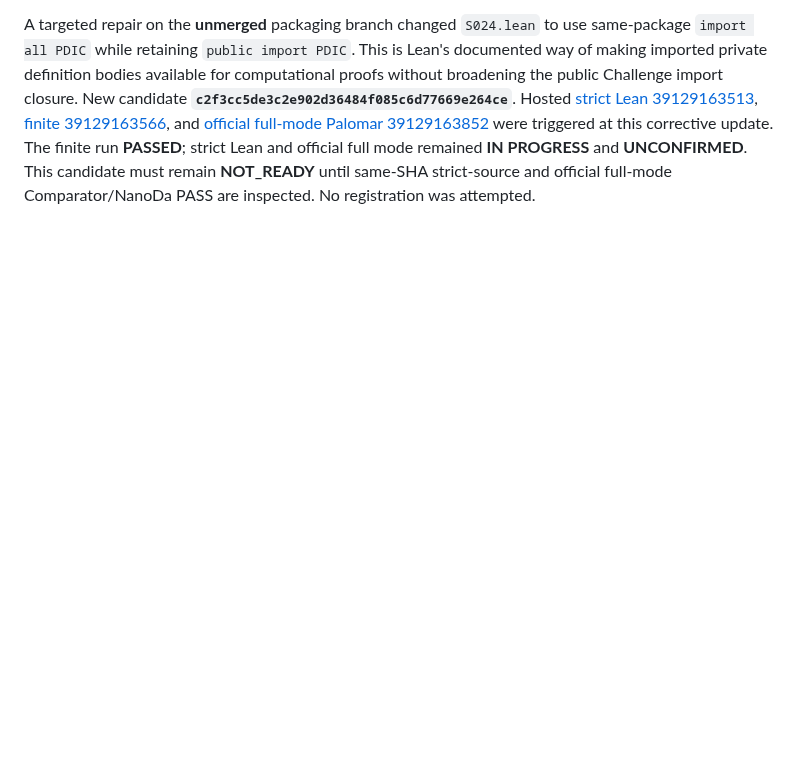
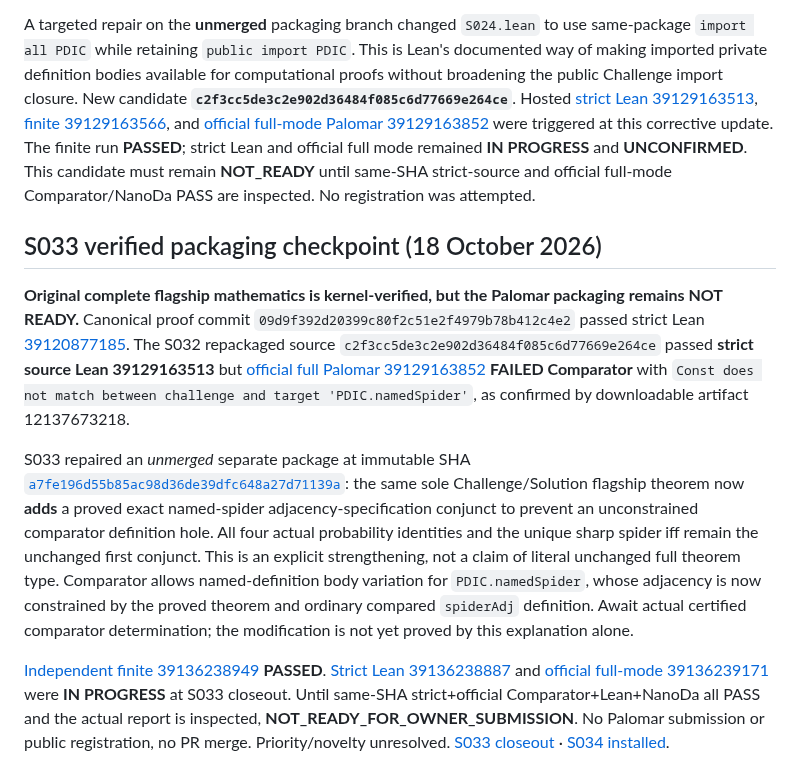
Before and after one commit to jfairfaxball-348/Pan-Disciplinary-Invariance-Conjecture, a Markdown page: research/S032_PALOMAR_RELEASE_AUDIT.md, the part around the change. GitHub-like rendering; blank space fills up the shorter version.

Commit message:
PDIC S033 record official comparator failure and unverified corrected candidate

```diff
--- a/research/S032_PALOMAR_RELEASE_AUDIT.md
+++ b/research/S032_PALOMAR_RELEASE_AUDIT.md
@@ -32,3 +32,12 @@ S033 is installed to read full official report, repair failures and complete rea
 The earlier corrected official full-mode run [39124453153](https://github.com/jfairfaxball-348/Pan-Disciplinary-Invariance-Conjecture/actions/runs/39124453153) **FAILED**, despite its successful intake/preparation. Its uploaded mechanical-report artifact [12135753203](https://github.com/jfairfaxball-348/Pan-Disciplinary-Invariance-Conjecture/actions/runs/39124453153/artifacts/12135753203) and final gate report **Solution build failed (exit 1)**; separate strict repackaged-source run [39124452988](https://github.com/jfairfaxball-348/Pan-Disciplinary-Invariance-Conjecture/actions/runs/39124452988) also **FAILED**, showing `S024.lean` attempted to unfold imported `PDIC` definition bodies inaccessible under the new Lean module-system public-only import. The compiler emitted `Expected a definition with an exposed body`, invalid `IsAdmissibleCap` projections, failed finite reductions and consequently untrusted `sorryAx` on that **failed package build**. These are not errors in the previously certified old-format proof at `09d9f392d20399c80f2c51e2f4979b78b412c4e2`.
 
 A targeted repair on the **unmerged** packaging branch changed `S024.lean` to use same-package `import all PDIC` while retaining `public import PDIC`. This is Lean's documented way of making imported private definition bodies available for computational proofs without broadening the public Challenge import closure. New candidate **`c2f3cc5de3c2e902d36484f085c6d77669e264ce`**. Hosted [strict Lean 39129163513](https://github.com/jfairfaxball-348/Pan-Disciplinary-Invariance-Conjecture/actions/runs/39129163513), [finite 39129163566](https://github.com/jfairfaxball-348/Pan-Disciplinary-Invariance-Conjecture/actions/runs/39129163566), and [official full-mode Palomar 39129163852](https://github.com/jfairfaxball-348/Pan-Disciplinary-Invariance-Conjecture/actions/runs/39129163852) were triggered at this corrective update. The finite run **PASSED**; strict Lean and official full mode remained **IN PROGRESS** and **UNCONFIRMED**. This candidate must remain **NOT_READY** until same-SHA strict-source and official full-mode Comparator/NanoDa PASS are inspected. No registration was attempted.
+
+
+## S033 verified packaging checkpoint (18 October 2026)
+
+**Original complete flagship mathematics is kernel-verified, but the Palomar packaging remains NOT READY.** Canonical proof commit `09d9f392d20399c80f2c51e2f4979b78b412c4e2` passed strict Lean [39120877185](https://github.com/jfairfaxball-348/Pan-Disciplinary-Invariance-Conjecture/actions/runs/39120877185). The S032 repackaged source `c2f3cc5de3c2e902d36484f085c6d77669e264ce` passed **strict source Lean 39129163513** but [official full Palomar 39129163852](https://github.com/jfairfaxball-348/Pan-Disciplinary-Invariance-Conjecture/actions/runs/39129163852) **FAILED Comparator** with `Const does not match between challenge and target 'PDIC.namedSpider'`, as confirmed by downloadable artifact 12137673218.
+
+S033 repaired an *unmerged* separate package at immutable SHA [`a7fe196d55b85ac98d36de39dfc648a27d71139a`](https://github.com/jfairfaxball-348/Pan-Disciplinary-Invariance-Conjecture/commit/a7fe196d55b85ac98d36de39dfc648a27d71139a): the same sole Challenge/Solution flagship theorem now **adds** a proved exact named-spider adjacency-specification conjunct to prevent an unconstrained comparator definition hole. All four actual probability identities and the unique sharp spider iff remain the unchanged first conjunct. This is an explicit strengthening, not a claim of literal unchanged full theorem type. Comparator allows named-definition body variation for `PDIC.namedSpider`, whose adjacency is now constrained by the proved theorem and ordinary compared `spiderAdj` definition. Await actual certified comparator determination; the modification is not yet proved by this explanation alone.
+
+[Independent finite 39136238949](https://github.com/jfairfaxball-348/Pan-Disciplinary-Invariance-Conjecture/actions/runs/39136238949) **PASSED**. [Strict Lean 39136238887](https://github.com/jfairfaxball-348/Pan-Disciplinary-Invariance-Conjecture/actions/runs/39136238887) and [official full-mode 39136239171](https://github.com/jfairfaxball-348/Pan-Disciplinary-Invariance-Conjecture/actions/runs/39136239171) were **IN PROGRESS** at S033 closeout. Until same-SHA strict+official Comparator+Lean+NanoDa all PASS and the actual report is inspected, **NOT_READY_FOR_OWNER_SUBMISSION**. No Palomar submission or public registration, no PR merge. Priority/novelty unresolved. [S033 closeout](../sessions/S033_CLOSEOUT.md) · [S034 installed](NEXT_SESSION_PROMPT.md).
```
